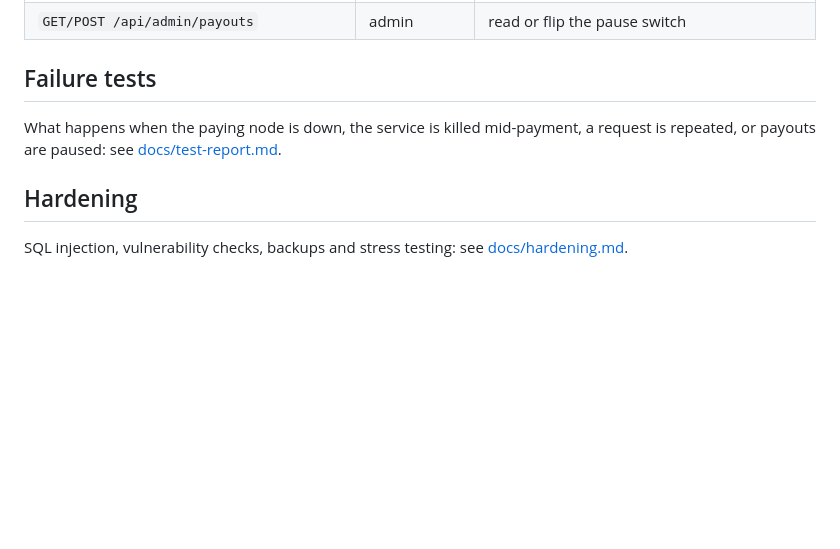
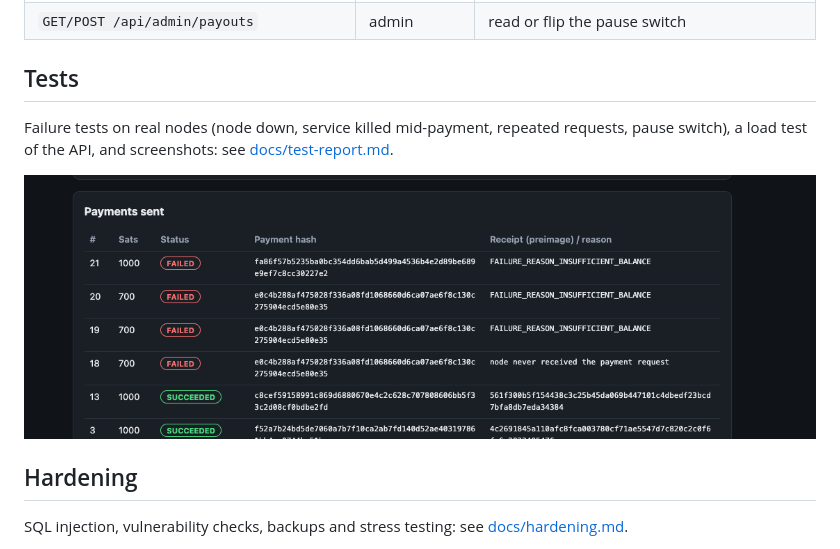
Before and after one commit to rupeshkoushik07/lightning-payments-service, a Markdown page: README.md, the part around the change. Rendered like a GitHub page; pictures changed too: docs/img/payments-node-down-and-retries.png (added); blank space fills up the shorter version.

Commit message:
Load test tool and results; test report with cases and screenshots

```diff
--- a/README.md
+++ b/README.md
@@ -49,9 +49,11 @@ Try it in two browser windows: sign in as alice in one and create an invoice, si
 | `GET /api/payments`, `GET /api/payments/{id}` | signed in | PENDING, IN_FLIGHT, SUCCEEDED (with preimage) or FAILED |
 | `GET/POST /api/admin/payouts` | admin | read or flip the pause switch |
 
-## Failure tests
+## Tests
 
-What happens when the paying node is down, the service is killed mid-payment, a request is repeated, or payouts are paused: see [docs/test-report.md](docs/test-report.md).
+Failure tests on real nodes (node down, service killed mid-payment, repeated requests, pause switch), a load test of the API, and screenshots: see [docs/test-report.md](docs/test-report.md).
+
+![Payments table during the node-down test](docs/img/payments-node-down-and-retries.png)
 
 ## Hardening
 
```
Also changed, not shown: docs/test-report.md (+69 -1 lines), docs/img/node-panel-channel-not-ready.png (added), docs/img/polar-channel-funded.png (added), docs/img/polar-first-payment.png (added), docs/img/sign-in.png (added), 1 other file.
